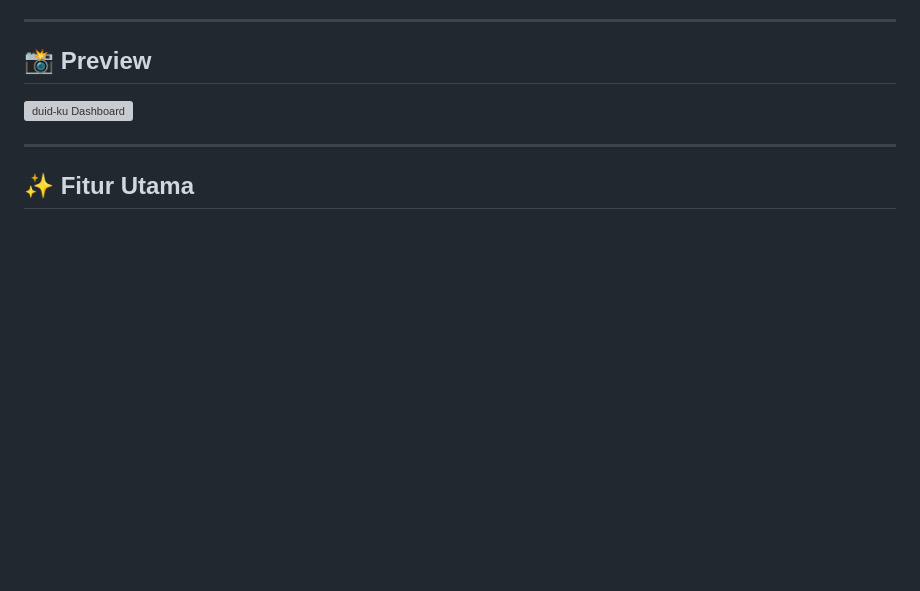
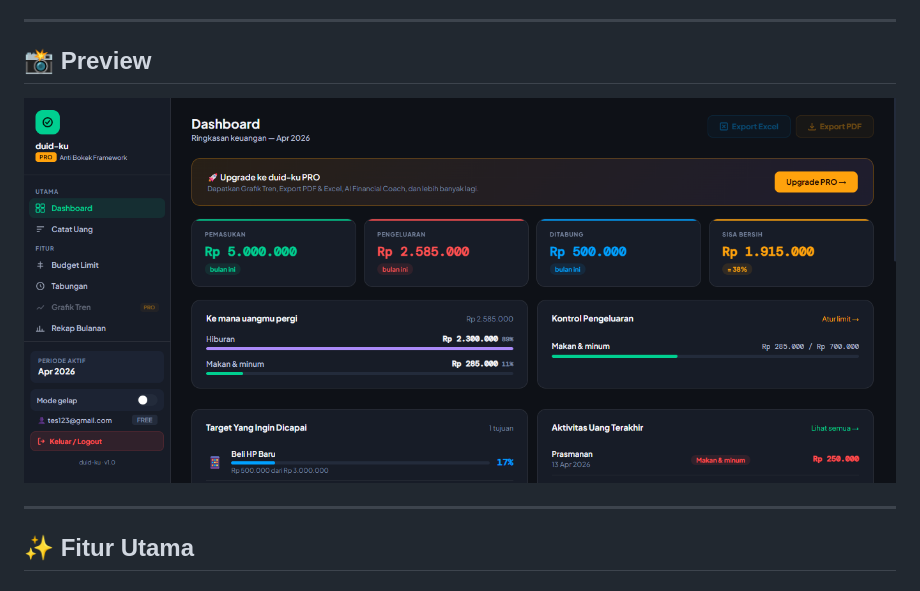
Before and after one commit to rizaladitiyosup/Financial-Tracker-duid-ku, a Markdown page: README.md, the part around the change. GitHub-like rendering; blank space fills up the shorter version; grey boxes are pictures that could not be loaded.

```diff
--- a/README.md
+++ b/README.md
@@ -9,7 +9,7 @@
 ## 📸 Preview
 
 <!-- Ganti dengan screenshot nyata aplikasimu -->
-![duid-ku Dashboard](./screenshots/dashboard.png)
+![duid-ku Dashboard](./visuals/duid-ku.png)
 
 ---
 
```
